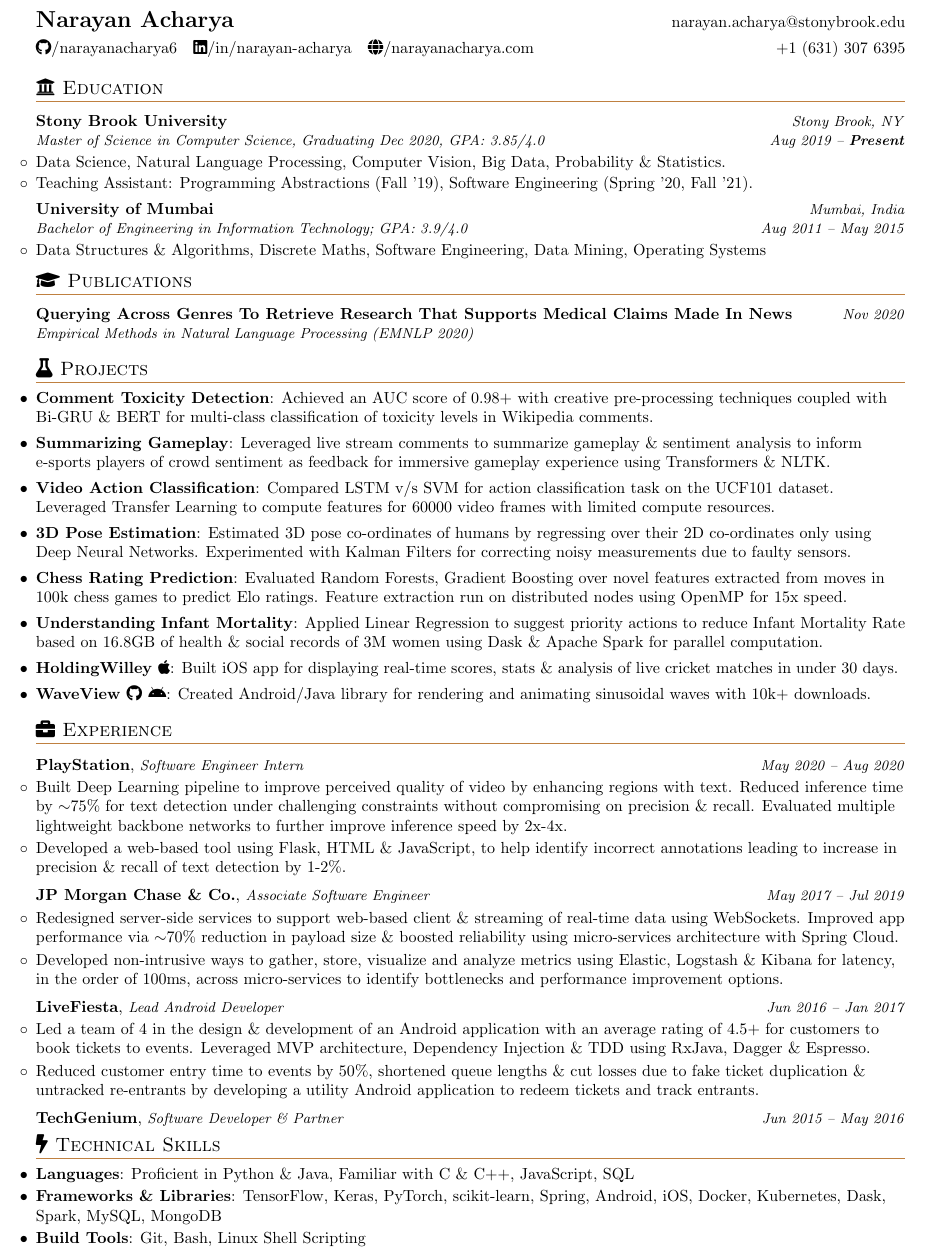
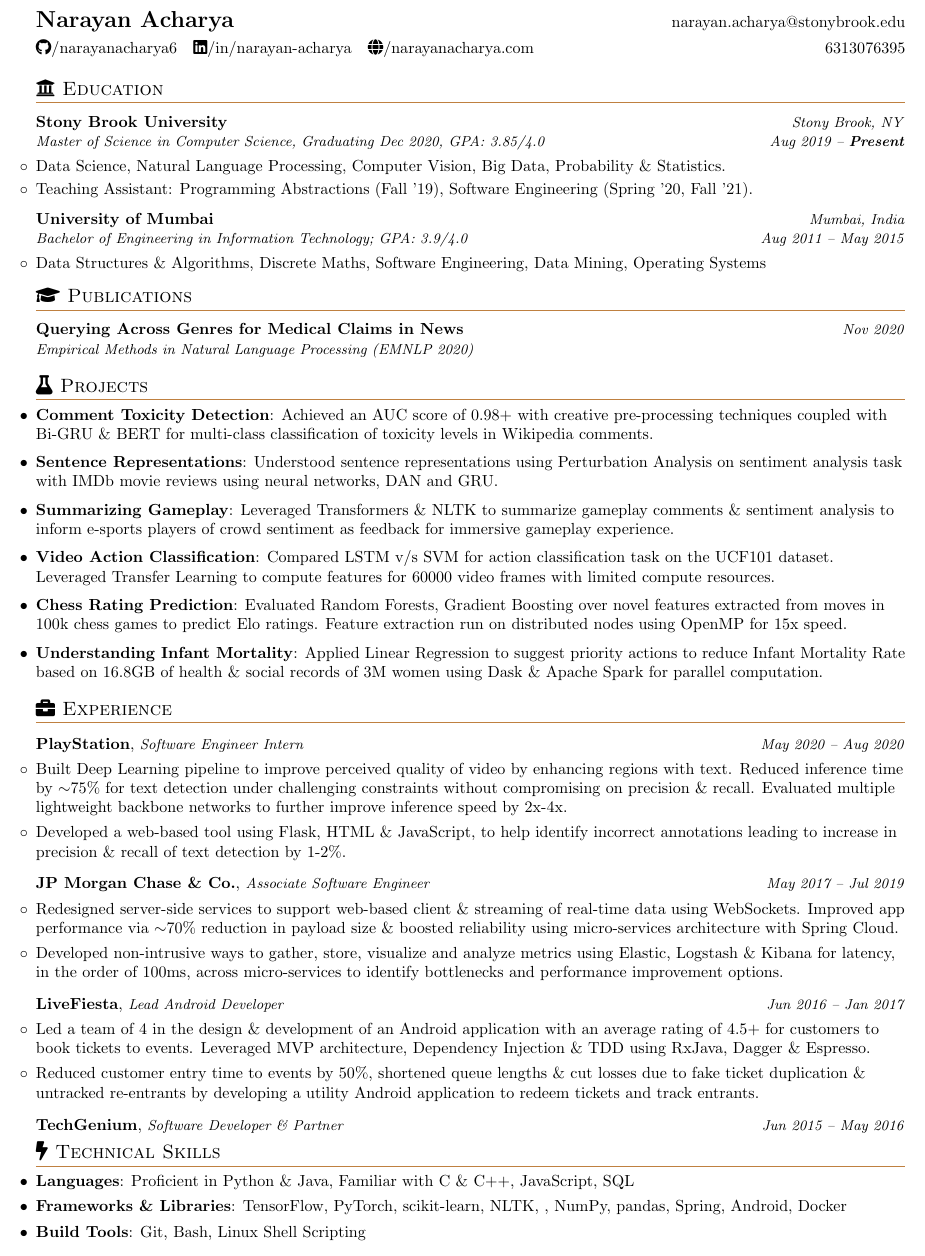
Before and after one commit to narayanacharya6/Resume, a LaTeX CV (NarayanAcharyaResume.tex): part of the page, cut so that both start at the same text. Compiled offline with pdfLaTeX.

Commit message:
Updates and cleanup

```diff
--- a/NarayanAcharyaResume.tex
+++ b/NarayanAcharyaResume.tex
@@ -94,7 +94,7 @@
 		\vspace{4pt}
 		\textbf{\href{http://bit.ly/36dHrz9}{\Large Narayan Acharya}} & \href{mailto:narayan.acharya@stonybrook.edu}{narayan.acharya@stonybrook.edu}\\
 		%\href{https://narayanacharya.com/}{https://narayanacharya.com}
-		\href{http://bit.ly/367k8qR}{\faGithub/narayanacharya6}\quad\href{http://bit.ly/2SEX3b9}{\faLinkedin/in/narayan-acharya}\quad\href{http://bit.ly/36dHrz9}{\faGlobe/narayanacharya.com} & +1 (631) 307 6395
+		\href{http://bit.ly/367k8qR}{\faGithub/narayanacharya6}\quad\href{http://bit.ly/2SEX3b9}{\faLinkedin/in/narayan-acharya}\quad\href{http://bit.ly/36dHrz9}{\faGlobe/narayanacharya.com} & 6313076395
 	\end{tabular*}
 
 
@@ -138,7 +138,7 @@
 	\section{\faGraduationCap \space Publications}
 	\resumeSubHeadingListStart
 	\resumeSubheadingTable
-	{Querying Across Genres To Retrieve Research That Supports Medical Claims Made In News}{Nov 2020}
+	{Querying Across Genres for Medical Claims in News}{Nov 2020}
 	{Empirical Methods in Natural Language Processing (EMNLP 2020)}{}
 	\vspace{-1mm}
 	% \resumeSubheadingTable
@@ -157,17 +157,18 @@
 	%\resumeSubItem{Smart Home Solution \faAndroid}
 	%{Android application to control electrical appliances remotely over the internet received 1st prize under category ‘Sustainable Development‘ at Prakalpa 2014, KJSCE.}
 	\resumeSubItem{Comment Toxicity Detection}{Achieved an AUC score of 0.98+ with creative pre-processing techniques coupled with Bi-GRU \& BERT for multi-class classification of toxicity levels in Wikipedia comments.}
-	\resumeSubItem{Summarizing Gameplay}{Leveraged live stream comments to summarize gameplay \& sentiment analysis to inform e-sports players of crowd sentiment as feedback for immersive gameplay experience using Transformers \& NLTK.}
+	\resumeSubItem{Sentence Representations}{Understood sentence representations using Perturbation Analysis on sentiment analysis task with IMDb movie reviews using neural networks, DAN and GRU.}
+	\resumeSubItem{Summarizing Gameplay}{Leveraged Transformers \& NLTK to summarize gameplay comments \& sentiment analysis to inform e-sports players of crowd sentiment as feedback for immersive gameplay experience.}
 	% \resumeSubItem{COVID-19 Statitical Analysis}{Studied trends for the state of Massachusetts and its correlation with air pollution.}
 	% \resumeSubItemText{Relation Extraction on reduced subset of SemEval-2010 Task 8 dataset using GRU and CNN.}
 	\resumeSubItem{Video Action Classification}{Compared LSTM v/s SVM for action classification task on the UCF101 dataset. Leveraged Transfer Learning to compute features for 60000 video frames with limited compute resources.}
-	\resumeSubItem{3D Pose Estimation}{Estimated 3D pose co-ordinates of humans by regressing over their 2D co-ordinates only using Deep Neural Networks. Experimented with Kalman Filters for correcting noisy measurements due to faulty sensors.}
+	% \resumeSubItem{3D Pose Estimation}{Estimated 3D pose co-ordinates of humans by regressing over their 2D co-ordinates only using Deep Neural Networks. Experimented with Kalman Filters for correcting noisy measurements due to faulty sensors.}
 	% \resumeSubItem{Natural Scene Classification}{Classified scenes using Transfer Learning \& Convolutional Neural Networks (AlexNet, VGG) with 89\% accuracy. Used features from pre-trained networks to learn a Linear SVC for the same classification task.}
 	\resumeSubItem{Chess Rating Prediction}{Evaluated Random Forests, Gradient Boosting over novel features extracted from moves in 100k chess games to predict Elo ratings. Feature extraction run on distributed nodes using OpenMP for 15x speed.}
 	\resumeSubItem{Understanding Infant Mortality}{Applied Linear Regression to suggest priority actions to reduce Infant Mortality Rate based on 16.8GB of health \& social records of 3M women using Dask \& Apache Spark for parallel computation.}
 
 	%\resumeSubItem{Scene Recognition}{Leveraged Deep Learning coupled with Transfer Learning using CNN-based models for scene recognition with 89\% accuracy.}
-	% \resumeSubItem{Sentence Representations}{Understanding sentence representations using Perturbation Analysis on sentiment analysis task with IMDb movie reviews using neural networks DAN and GRU.}
+
 	%\resumeSubItem{Pose Estimation}{Estimated 3D pose co-ordinates of humans by regressing over their known 2D co-ordinates using Neural Networks on the Human36M dataset.}
 	% \resumeSubItem{Word Embeddings}{Reported comparisons of word embeddings learnt using Cross Entropy Loss v/s Noise Contrastive Estimation Loss by measuring their performance on the word analogy task.}
 	% \resumeSubItemText{Ranked top 1\% in India in Graduate Aptitude Test in Engineering for Computer Science, a national-level exam organized by Indian Institute of Technology \& Indian Institute of Sciences.}% among more than 115,000 students in Computer Science.}
@@ -179,10 +180,10 @@
 	%  {Among top 10 students in department during undergrad and $ subject topper for courses 'Programming for Mobile \& Remote Computers', 'Object Oriented Analysis \& Design' \&  'Simulation \& Modeling'.} %
 	% \resumeSubItem{Extra-Curricular Activities}
 	% {Served as Joint General Secretary for Computer Society of India, KJSCE (2013-14) and was responsible for organizing and delivering workshops and events for students.}
-	\resumeSubItem{\href{https://apps.apple.com/app/id1229976116}{HoldingWilley \faApple}}{Built iOS app for displaying real-time scores, stats \& analysis of live cricket matches in under 30 days.}
+	% \resumeSubItem{\href{https://apps.apple.com/app/id1229976116}{HoldingWilley \faApple}}{iOS app for displaying real-time scores, stats \& analysis of live cricket matches.}
 	% {Developed iOS app for Kustard Technologies Pvt. Ltd. that fetches real time scores for cricket matches around the globe and shows ball by ball updates, full score card and  commentary.}
 	%{Developed iOS app for Kustard Technologies Pvt. Ltd. for real time scores of cricket matches. App developed in under 1 month with no prior experience of the iOS framework.}
-	\resumeSubItem{\href{https://github.com/narayanacharya6/WaveView}{WaveView \faGithub \space \faAndroid}}{Created Android/Java library for rendering and animating sinusoidal waves with 10k+ downloads.}
+	% \resumeSubItem{\href{https://github.com/narayanacharya6/WaveView}{WaveView \faGithub \space \faAndroid}}{Android/Java library for rendering and animating sinusoidal waves with 10k+ downloads.}
 	\resumeSubHeadingListEnd
 
 
@@ -261,7 +262,7 @@
 		\textbf{Languages}{: Proficient in Python \& Java, Familiar with C \& C++, JavaScript, SQL}}
 	\vspace{-4pt}
 	\item{
-		\textbf{Frameworks \& Libraries}{: TensorFlow, Keras, PyTorch, scikit-learn, Spring, Android, iOS, Docker, Kubernetes, Dask, Spark, MySQL, MongoDB}}
+		\textbf{Frameworks \& Libraries}{: TensorFlow, PyTorch, scikit-learn, NLTK, , NumPy, pandas, Spring, Android, Docker}}
 	\vspace{-4pt}
 	\item{
 		\textbf{Build Tools}{: Git, Bash, Linux Shell Scripting}}
```
Also changed, not shown: NarayanAcharyaResumeCV.tex (+4 -4 lines), NarayanAcharyaResumeSDE.tex (+3 -3 lines), NarayanAcharyaResume.pdf, NarayanAcharyaResumeCV.pdf, NarayanAcharyaResumeSDE.pdf.
